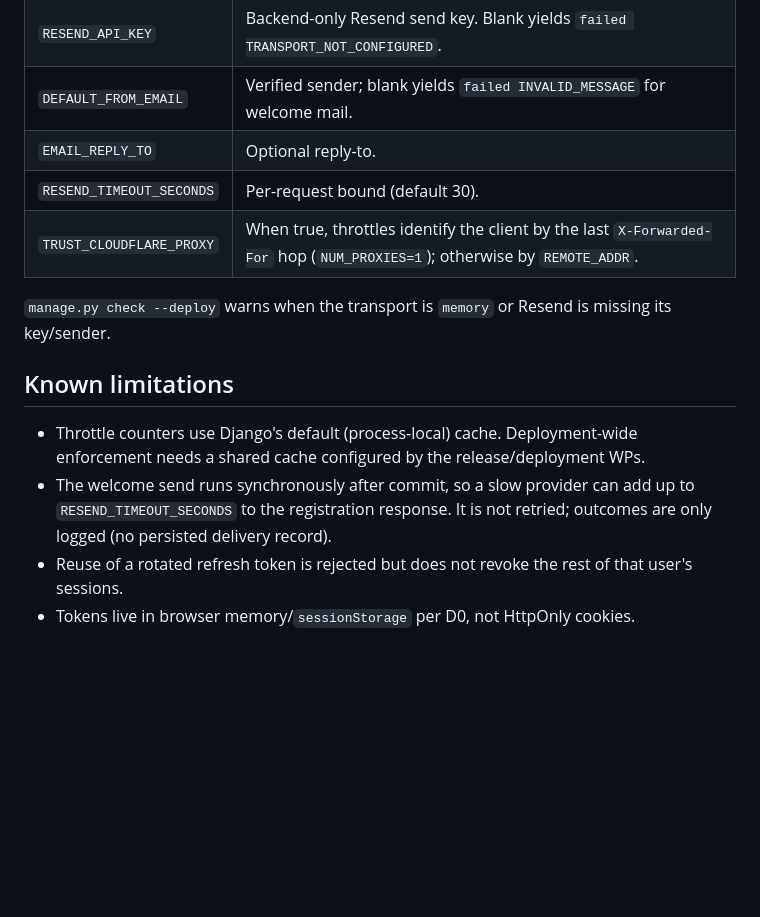
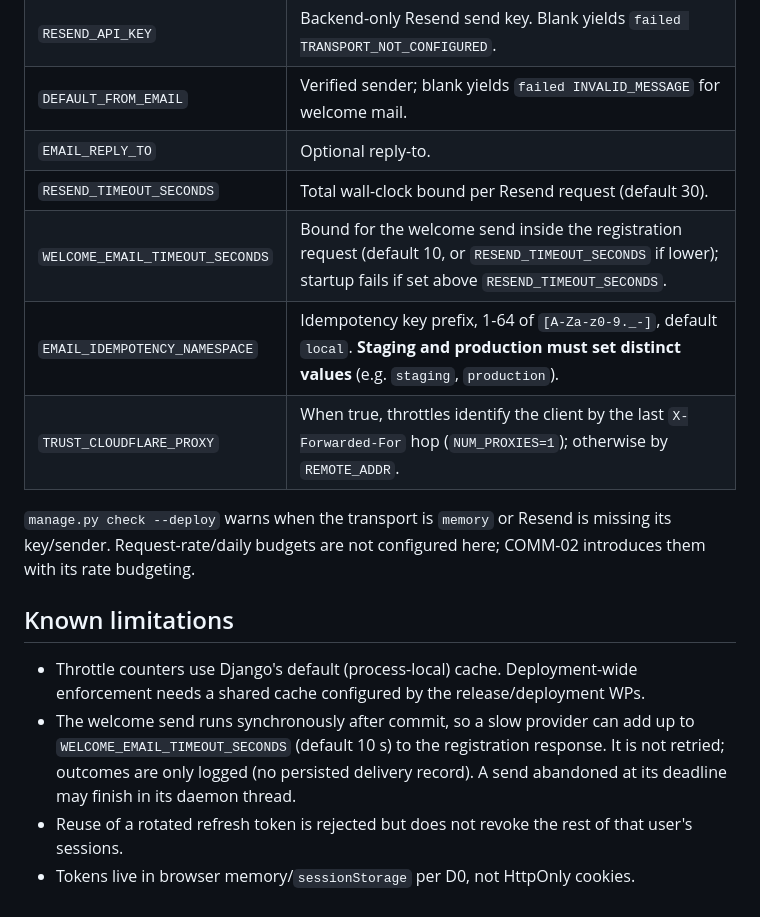
Before and after one commit to mssn-futa/pythagoras-backend, a Markdown page: docs/identity-auth.md, the part around one of its changes. GitHub-like rendering; blank space fills up the shorter version.

```diff
--- a/docs/identity-auth.md
+++ b/docs/identity-auth.md
@@ -202,19 +218,23 @@ subject or templates change.
 | `RESEND_API_KEY` | Backend-only Resend send key. Blank yields `failed TRANSPORT_NOT_CONFIGURED`. |
 | `DEFAULT_FROM_EMAIL` | Verified sender; blank yields `failed INVALID_MESSAGE` for welcome mail. |
 | `EMAIL_REPLY_TO` | Optional reply-to. |
-| `RESEND_TIMEOUT_SECONDS` | Per-request bound (default 30). |
+| `RESEND_TIMEOUT_SECONDS` | Total wall-clock bound per Resend request (default 30). |
+| `WELCOME_EMAIL_TIMEOUT_SECONDS` | Bound for the welcome send inside the registration request (default 10, or `RESEND_TIMEOUT_SECONDS` if lower); startup fails if set above `RESEND_TIMEOUT_SECONDS`. |
+| `EMAIL_IDEMPOTENCY_NAMESPACE` | Idempotency key prefix, 1-64 of `[A-Za-z0-9._-]`, default `local`. **Staging and production must set distinct values** (e.g. `staging`, `production`). |
 | `TRUST_CLOUDFLARE_PROXY` | When true, throttles identify the client by the last `X-Forwarded-For` hop (`NUM_PROXIES=1`); otherwise by `REMOTE_ADDR`. |
 
 `manage.py check --deploy` warns when the transport is `memory` or Resend is
-missing its key/sender.
+missing its key/sender. Request-rate/daily budgets are not configured here;
+COMM-02 introduces them with its rate budgeting.
 
 ## Known limitations
 
 - Throttle counters use Django's default (process-local) cache. Deployment-wide
   enforcement needs a shared cache configured by the release/deployment WPs.
 - The welcome send runs synchronously after commit, so a slow provider can add
-  up to `RESEND_TIMEOUT_SECONDS` to the registration response. It is not
-  retried; outcomes are only logged (no persisted delivery record).
+  up to `WELCOME_EMAIL_TIMEOUT_SECONDS` (default 10 s) to the registration
+  response. It is not retried; outcomes are only logged (no persisted delivery
+  record). A send abandoned at its deadline may finish in its daemon thread.
 - Reuse of a rotated refresh token is rejected but does not revoke the rest of
   that user's sessions.
 - Tokens live in browser memory/`sessionStorage` per D0, not HttpOnly cookies.
```
Also changed, not shown: other parts of docs/identity-auth.md (+28 -12 lines).
